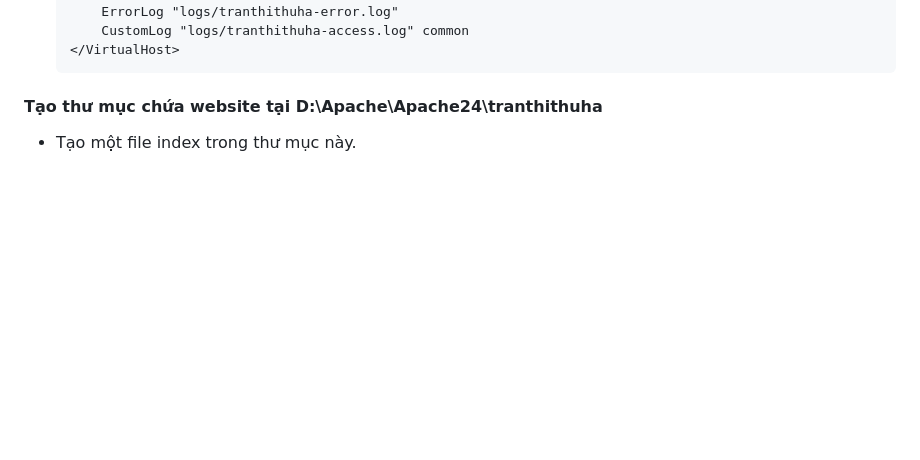
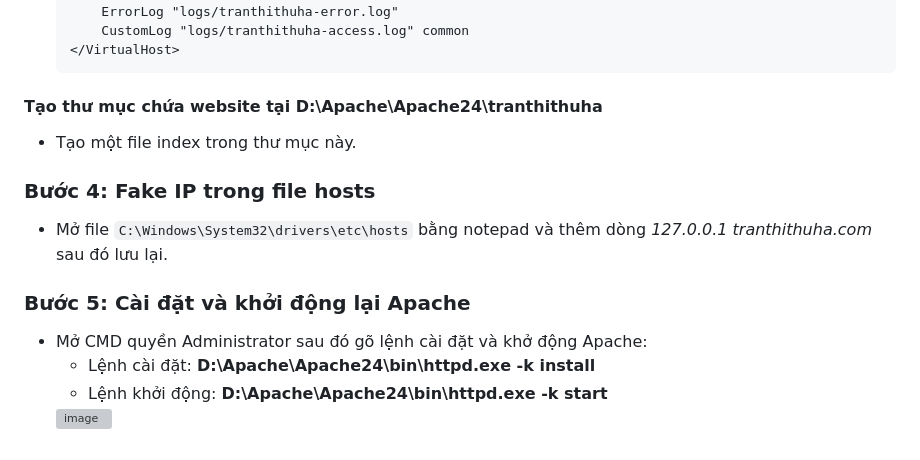
Before and after one commit to ThuHa2004/BT2_Lap_Trinh_WEB, a Markdown page: README.md, the part around the change. Rendered like a GitHub page; blank space fills up the shorter version; grey boxes are pictures that could not be loaded.

```diff
--- a/README.md
+++ b/README.md
@@ -134,3 +134,12 @@ Mở file `D:\Apache\Apache24\conf\httpd.conf` sau đó thực hiện:
 
 #### Tạo thư mục chứa website tại D:\Apache\Apache24\tranthithuha
 - Tạo một file index trong thư mục này.
+
+### Bước 4: Fake IP trong file hosts
+- Mở file `C:\Windows\System32\drivers\etc\hosts` bằng notepad và thêm dòng *127.0.0.1   tranthithuha.com*  sau đó lưu lại.
+
+### Bước 5: Cài đặt và khởi động lại Apache
+- Mở CMD quyền Administrator sau đó gõ lệnh cài đặt và khở động Apache:
+  - Lệnh cài đặt: **D:\Apache\Apache24\bin\httpd.exe -k install**
+  - Lệnh khởi động: **D:\Apache\Apache24\bin\httpd.exe -k start**
+  <img width="1729" height="150" alt="image" src="https://github.com/user-attachments/assets/bf631793-af7f-4f4b-815b-e40bb908cd1c" />
```
